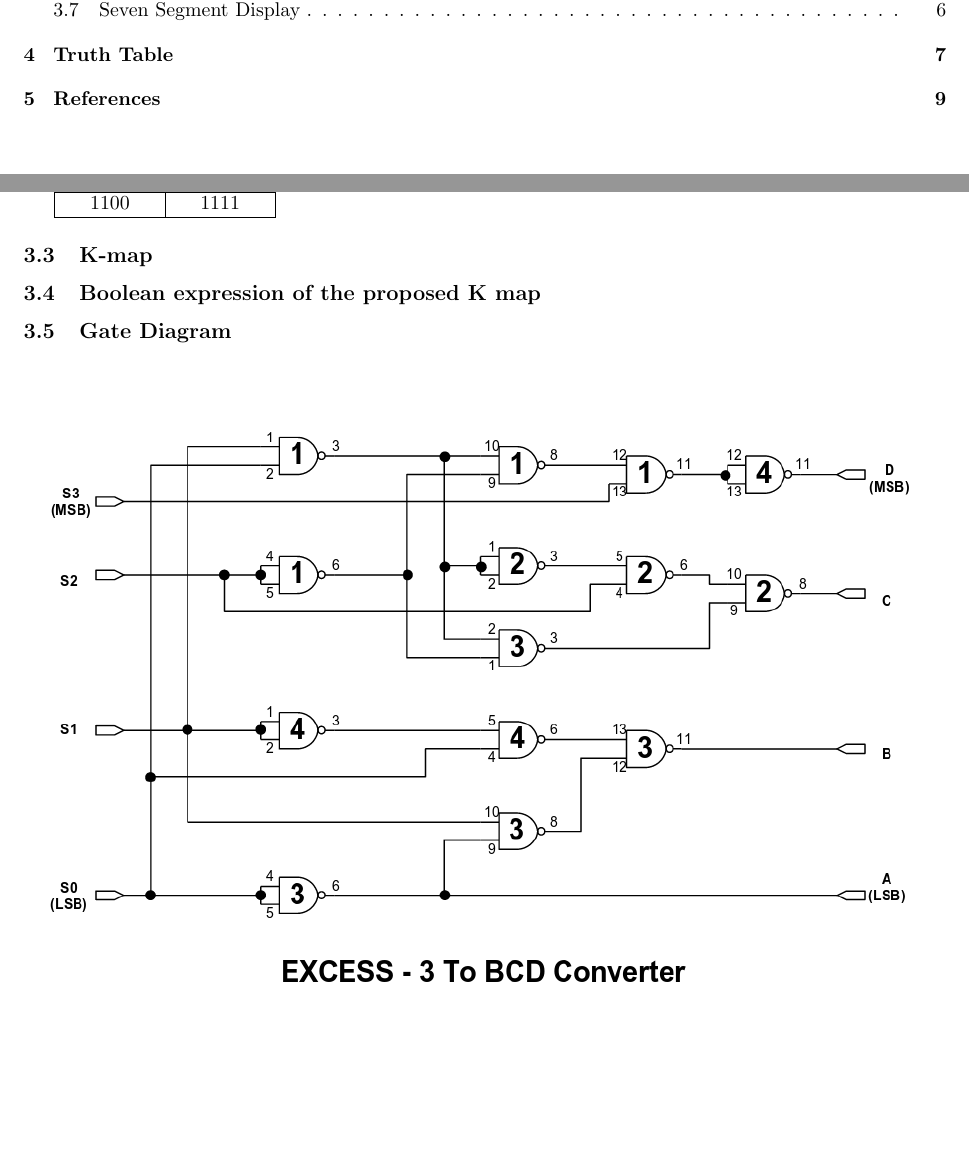
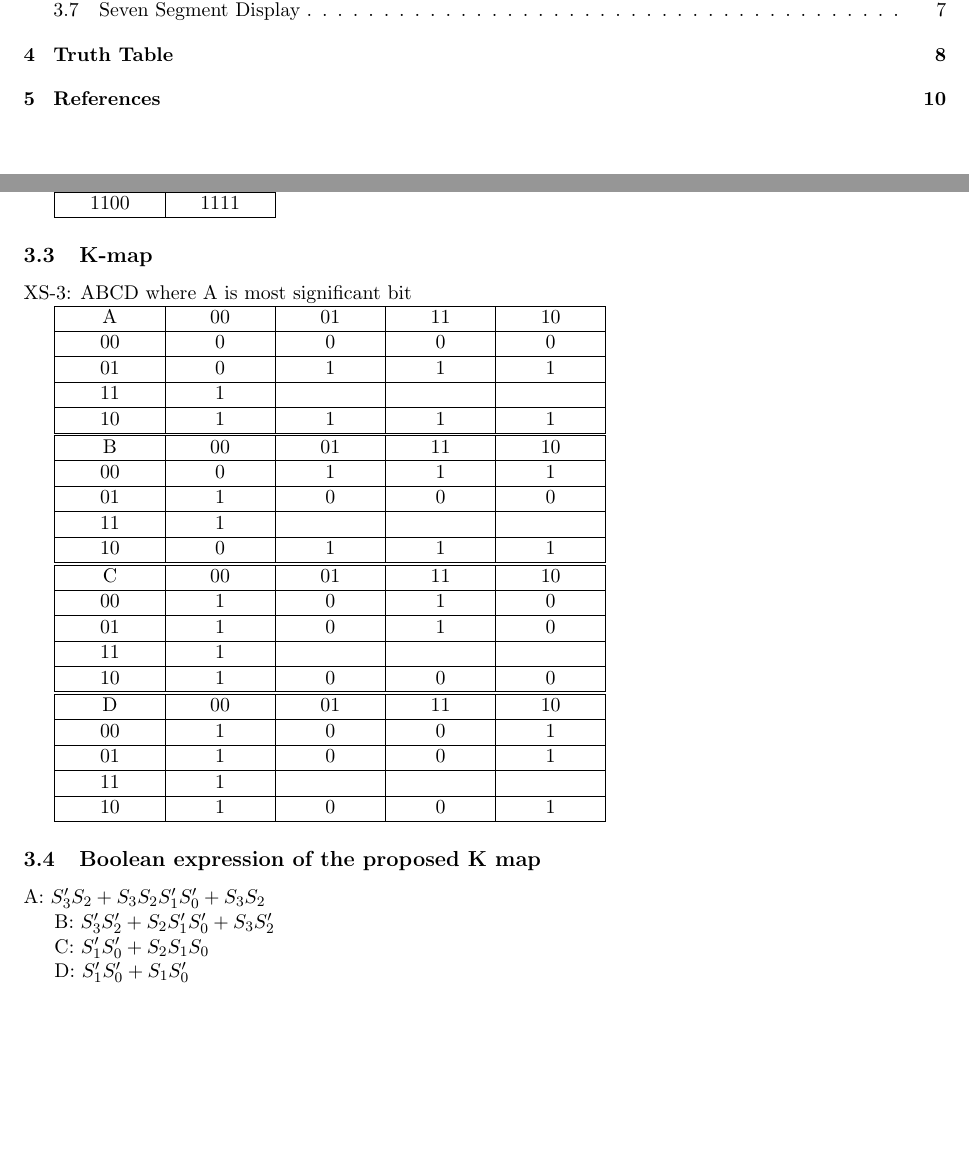
Before and after one commit to Meptl/ECE, a LaTeX document (Lab4/prelab.tex): two parts of pages 2 and 4 of 10 before the commit and two parts of pages 2 and 4 of 11 after it, joined at a grey line, cut so that both start at the same text, the shorter picture padded with empty space. Compiled offline with pdfLaTeX.

Commit message:
K-map lab4

```diff
--- a/Lab4/prelab.tex
+++ b/Lab4/prelab.tex
@@ -99,7 +99,51 @@ To convert from XS-3 to BCD: subtract $011_2$ to the XS-3 value.
     \hline
 \end{tabular}
 \subsection{K-map}
+XS-3: ABCD where A is most significant bit
+
+\begin{tabular}{| C{1.7cm} | C{1.7cm} | C{1.7cm} | C{1.7cm} | C{1.7cm} |}
+    \hline A  & 00 & 01 & 11 & 10 \\
+    \hline 00 & 0 & 0 & 0 & 0 \\
+    \hline 01 & 0 & 1 & 1 & 1 \\
+    \hline 11 & 1 & ~ & ~ & ~ \\
+    \hline 10 & 1 & 1 & 1 & 1 \\
+    \hline
+\end{tabular}
+
+\begin{tabular}{| C{1.7cm} | C{1.7cm} | C{1.7cm} | C{1.7cm} | C{1.7cm} |}
+    \hline B  & 00 & 01 & 11 & 10 \\
+    \hline 00 & 0 & 1 & 1 & 1 \\
+    \hline 01 & 1 & 0 & 0 & 0 \\
+    \hline 11 & 1 & ~ & ~ & ~ \\
+    \hline 10 & 0 & 1 & 1 & 1 \\
+    \hline
+\end{tabular}
+
+\begin{tabular}{| C{1.7cm} | C{1.7cm} | C{1.7cm} | C{1.7cm} | C{1.7cm} |}
+    \hline C  & 00 & 01 & 11 & 10 \\
+    \hline 00 & 1 & 0 & 1 & 0 \\
+    \hline 01 & 1 & 0 & 1 & 0 \\
+    \hline 11 & 1 & ~ & ~ & ~ \\
+    \hline 10 & 1 & 0 & 0 & 0 \\
+    \hline
+\end{tabular}
+
+\begin{tabular}{| C{1.7cm} | C{1.7cm} | C{1.7cm} | C{1.7cm} | C{1.7cm} |}
+    \hline D  & 00 & 01 & 11 & 10 \\
+    \hline 00 & 1 & 0 & 0 & 1 \\
+    \hline 01 & 1 & 0 & 0 & 1 \\
+    \hline 11 & 1 & ~ & ~ & ~ \\
+    \hline 10 & 1 & 0 & 0 & 1 \\
+    \hline
+\end{tabular}
 \subsection{Boolean expression of the proposed K map}
+A: $S_3'S_2 + S_3S_2S_1'S_0' + S_3S_2$
+
+B: $S_3'S_2' + S_2S_1'S_0' + S_3S_2'$
+
+C: $S_1'S_0' + S_2S_1S_0$
+
+D: $S_1'S_0' + S_1S_0'$
 \subsection{Gate Diagram}
 \begin{figure}[H]
     \centering
```
Also changed, not shown: Lab4/Makefile.
